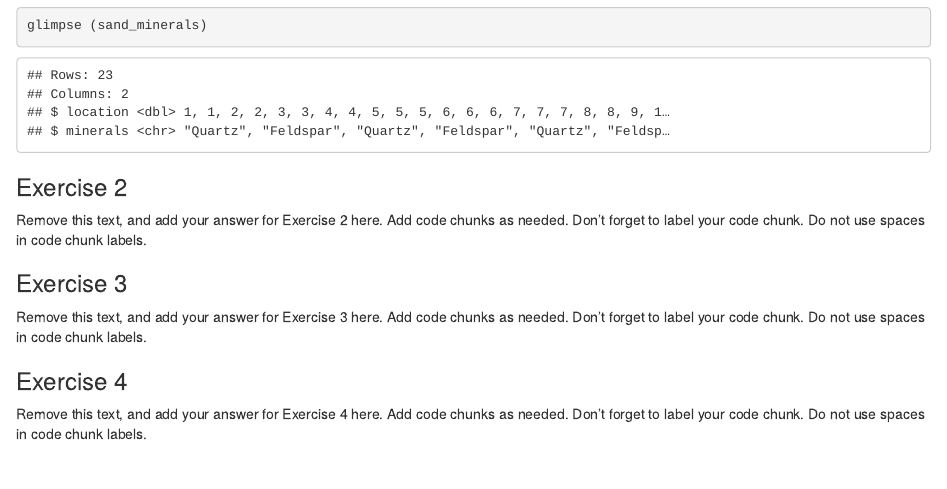
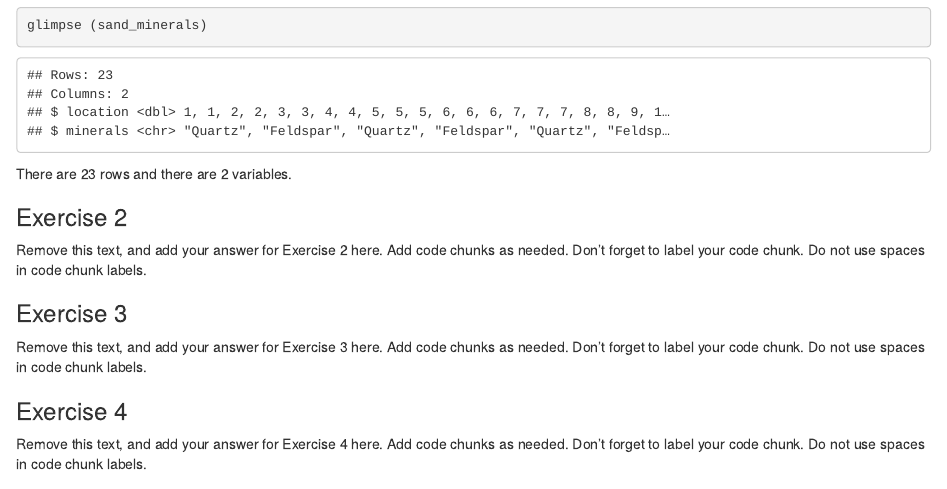
Before and after one commit to Data-Science-and-Statistics-in-EaES/unit-1-3-review-GROUP3, an R Markdown document (u1-u2-u3-review-starter.Rmd): the page in a window 1100 px wide, from 420 px down. Rendered offline with R 4.5, knitr and Pandoc, with nearby package versions.

Commit message:
Added text stating no. of rows and no. of variables (columns)

````diff
--- a/u1-u2-u3-review-starter.Rmd
+++ b/u1-u2-u3-review-starter.Rmd
@@ -25,6 +25,7 @@ solubility_hardness <- read_csv("data/solubility-hardness.csv")
 ```{r inspect-sand-minerals}
 glimpse (sand_minerals)
 ```
+There are `r nrow(sand_minerals)` rows and there are `r ncol(sand_minerals)` variables.
 
 ### Exercise 2
 
````
